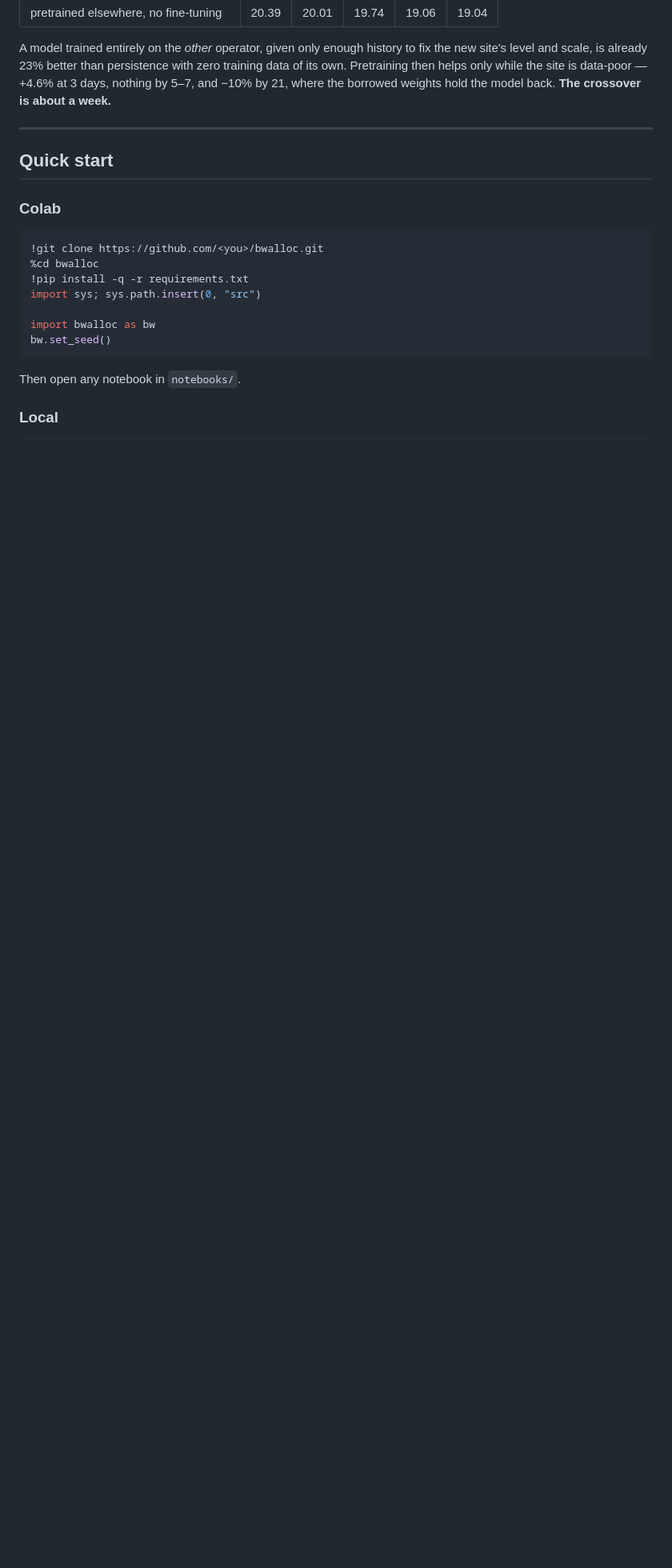
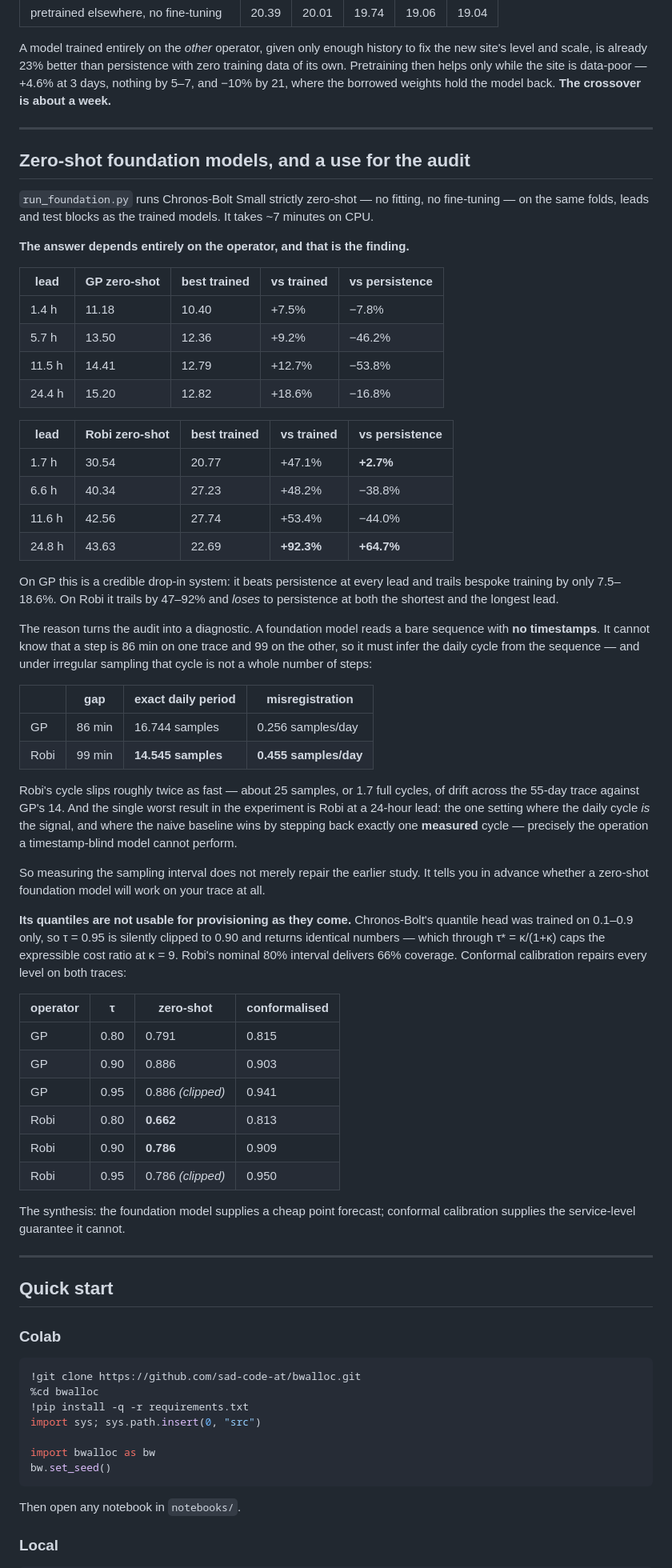
Before and after one commit to sad-code-at/bwalloc, a Markdown page: README.md, the part around one of its changes. Shown at 80% size. GitHub-like rendering; blank space fills up the shorter version.

Commit message:
Publish to GitHub; make the README a landing page
The project now has a private remote at github.com/sad-code-at/bwalloc, so the
work is backed up offsite rather than living only on one machine. STATUS.md
records the remote and the instruction to push, not just commit, before stopping.

The README was written as a report and assumed a reader who already knew why the
project existed. Someone arriving at the repository cold sees a wall of prose
before any orientation, so this adds an at-a-glance table naming all seven
studies with their headline and the script that produces each, and a short map
saying which of WALKTHROUGH / paper / STATUS to read for which purpose.

It was also a study out of date: C3, the zero-shot foundation-model experiment,
appeared only as a line in the run list. That section is now written up in full,
because its result is the most transferable thing here — the sampling interval
predicts, in advance, whether a timestamp-blind model will work on a trace, which
turns the audit from a repair of someone else's error into a diagnostic tool.

Also fixes the clone URL, which still carried a <you> placeholder, and adds
paper/, docs/ and STATUS.md to the layout tree, where they were missing.

````diff
--- a/README.md
+++ b/README.md
@@ -156,12 +183,76 @@ days, nothing by 5–7, and −10% by 21, where the borrowed weights hold the mo
 
 ---
 
+## Zero-shot foundation models, and a use for the audit
+
+`run_foundation.py` runs Chronos-Bolt Small strictly zero-shot — no fitting, no fine-tuning —
+on the same folds, leads and test blocks as the trained models. It takes ~7 minutes on CPU.
+
+**The answer depends entirely on the operator, and that is the finding.**
+
+| lead | GP zero-shot | best trained | vs trained | vs persistence |
+|---|---|---|---|---|
+| 1.4 h | 11.18 | 10.40 | +7.5% | −7.8% |
+| 5.7 h | 13.50 | 12.36 | +9.2% | −46.2% |
+| 11.5 h | 14.41 | 12.79 | +12.7% | −53.8% |
+| 24.4 h | 15.20 | 12.82 | +18.6% | −16.8% |
+
+| lead | Robi zero-shot | best trained | vs trained | vs persistence |
+|---|---|---|---|---|
+| 1.7 h | 30.54 | 20.77 | +47.1% | **+2.7%** |
+| 6.6 h | 40.34 | 27.23 | +48.2% | −38.8% |
+| 11.6 h | 42.56 | 27.74 | +53.4% | −44.0% |
+| 24.8 h | 43.63 | 22.69 | **+92.3%** | **+64.7%** |
+
+On GP this is a credible drop-in system: it beats persistence at every lead and trails
+bespoke training by only 7.5–18.6%. On Robi it trails by 47–92% and *loses* to persistence
+at both the shortest and the longest lead.
+
+The reason turns the audit into a diagnostic. A foundation model reads a bare sequence with
+**no timestamps**. It cannot know that a step is 86 min on one trace and 99 on the other, so
+it must infer the daily cycle from the sequence — and under irregular sampling that cycle is
+not a whole number of steps:
+
+| | gap | exact daily period | misregistration |
+|---|---|---|---|
+| GP | 86 min | 16.744 samples | 0.256 samples/day |
+| Robi | 99 min | **14.545 samples** | **0.455 samples/day** |
+
+Robi's cycle slips roughly twice as fast — about 25 samples, or 1.7 full cycles, of drift
+across the 55-day trace against GP's 14. And the single worst result in the experiment is
+Robi at a 24-hour lead: the one setting where the daily cycle *is* the signal, and where the
+naive baseline wins by stepping back exactly one **measured** cycle — precisely the operation
+a timestamp-blind model cannot perform.
+
+So measuring the sampling interval does not merely repair the earlier study. It tells you in
+advance whether a zero-shot foundation model will work on your trace at all.
+
+**Its quantiles are not usable for provisioning as they come.** Chronos-Bolt's quantile head
+was trained on 0.1–0.9 only, so τ = 0.95 is silently clipped to 0.90 and returns identical
+numbers — which through τ\* = κ/(1+κ) caps the expressible cost ratio at κ = 9. Robi's
+nominal 80% interval delivers 66% coverage. Conformal calibration repairs every level on both
+traces:
+
+| operator | τ | zero-shot | conformalised |
+|---|---|---|---|
+| GP | 0.80 | 0.791 | 0.815 |
+| GP | 0.90 | 0.886 | 0.903 |
+| GP | 0.95 | 0.886 *(clipped)* | 0.941 |
+| Robi | 0.80 | **0.662** | 0.813 |
+| Robi | 0.90 | **0.786** | 0.909 |
+| Robi | 0.95 | 0.786 *(clipped)* | 0.950 |
+
+The synthesis: the foundation model supplies a cheap point forecast; conformal calibration
+supplies the service-level guarantee it cannot.
+
+---
+
 ## Quick start
 
 ### Colab
 
 ```python
-!git clone https://github.com/<you>/bwalloc.git
+!git clone https://github.com/sad-code-at/bwalloc.git
 %cd bwalloc
 !pip install -q -r requirements.txt
 import sys; sys.path.insert(0, "src")
````
Also changed, not shown: other parts of README.md (+30 -0 lines), STATUS.md (+5 -3 lines).
